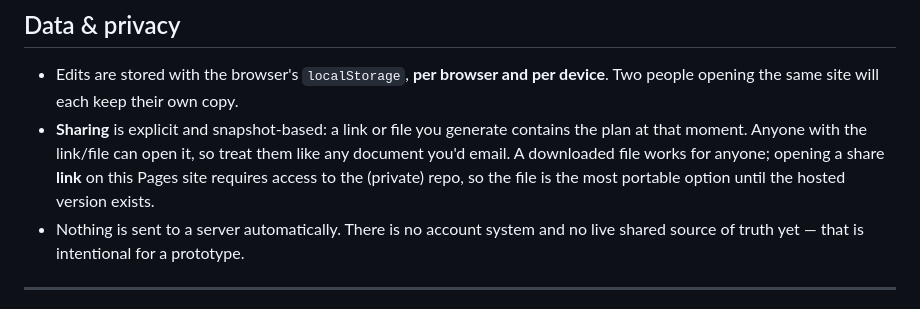
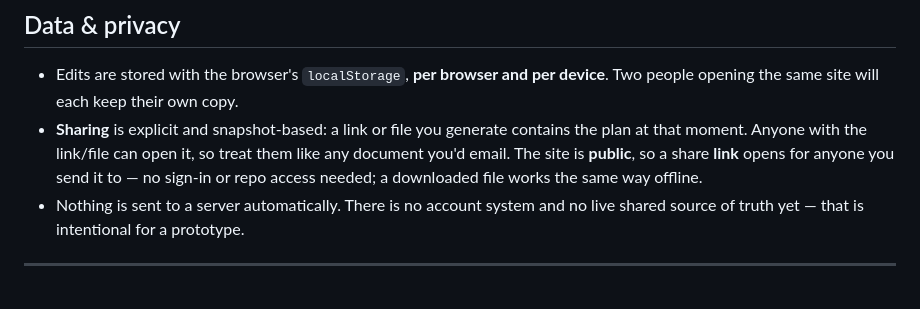
Before and after one commit to neilbearse-droid/function-mapping, a Markdown page: README.md, the part around the change. Drawn GitHub-style.

Commit message:
README: site is public, share links open for anyone
Co-Authored-By: Claude Opus 4.8 <noreply@anthropic.com>
Claude-Session: https://claude.ai/code/session_017tsSfpXq3qCGYmH6QwRqji

```diff
--- a/README.md
+++ b/README.md
@@ -148,9 +148,9 @@ automatically.
   device**. Two people opening the same site will each keep their own copy.
 - **Sharing** is explicit and snapshot-based: a link or file you generate
   contains the plan at that moment. Anyone with the link/file can open it, so
-  treat them like any document you'd email. A downloaded file works for anyone;
-  opening a share **link** on this Pages site requires access to the (private)
-  repo, so the file is the most portable option until the hosted version exists.
+  treat them like any document you'd email. The site is **public**, so a share
+  **link** opens for anyone you send it to — no sign-in or repo access needed;
+  a downloaded file works the same way offline.
 - Nothing is sent to a server automatically. There is no account system and no
   live shared source of truth yet — that is intentional for a prototype.
 
```
